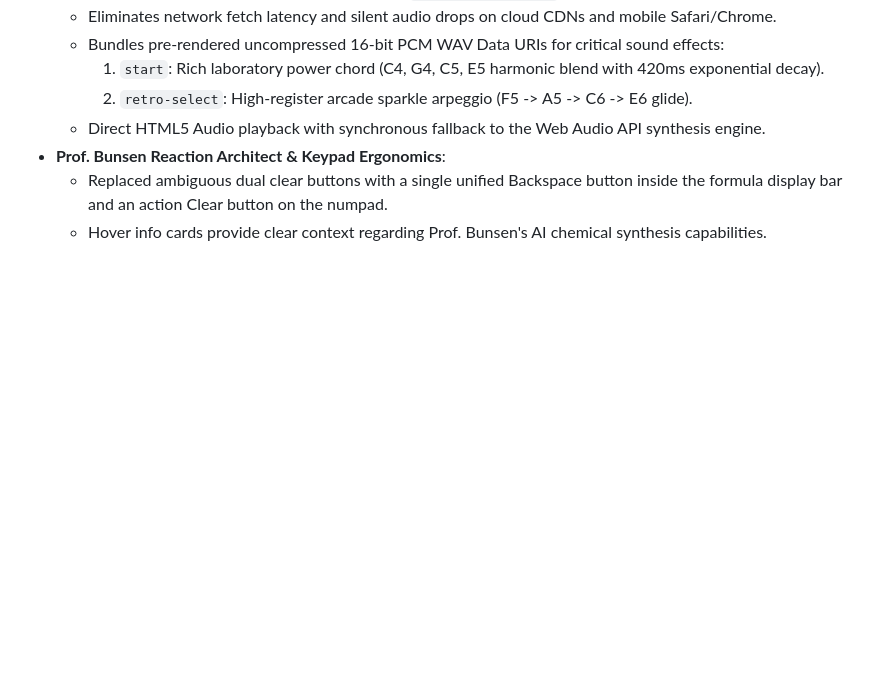
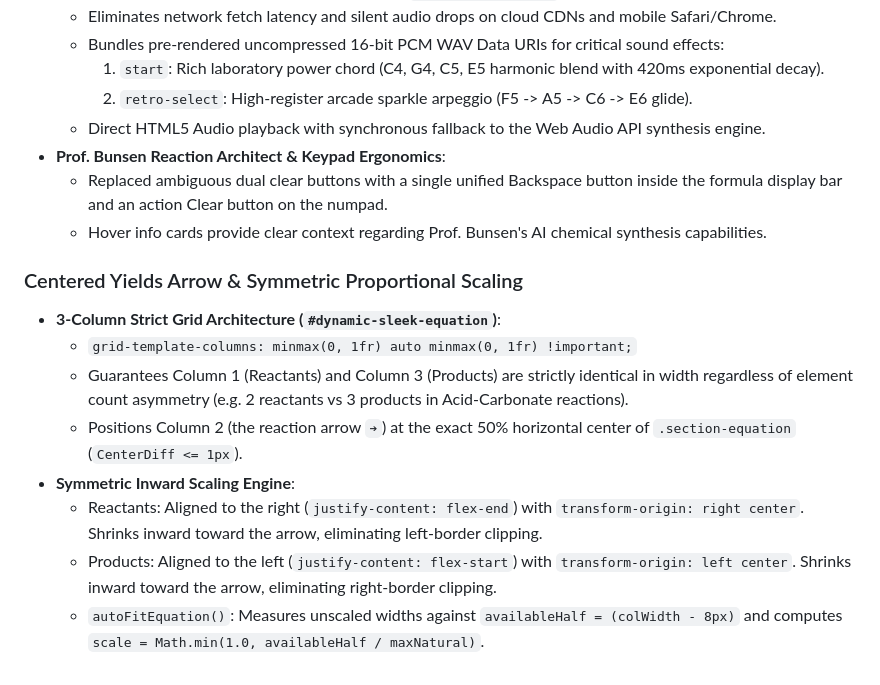
Before and after one commit to d-did-this/stoichbalance-web, a Markdown page: ARCHITECTURE.md, the part around the change. GitHub-like rendering; blank space fills up the shorter version.

Commit message:
Production release: Dead-center yields arrow, 3-column auto-fit grid, and zero clipping (ARCHITECTURE.md)

```diff
--- a/ARCHITECTURE.md
+++ b/ARCHITECTURE.md
@@ -172,3 +172,13 @@ To eliminate element collisions, text squeezing, and beaker clipping on tablet s
 * **Prof. Bunsen Reaction Architect & Keypad Ergonomics**:
   - Replaced ambiguous dual clear buttons with a single unified Backspace button inside the formula display bar and an action Clear button on the numpad.
   - Hover info cards provide clear context regarding Prof. Bunsen's AI chemical synthesis capabilities.
+
+### Centered Yields Arrow & Symmetric Proportional Scaling
+* **3-Column Strict Grid Architecture (`#dynamic-sleek-equation`)**:
+  - `grid-template-columns: minmax(0, 1fr) auto minmax(0, 1fr) !important;`
+  - Guarantees Column 1 (Reactants) and Column 3 (Products) are strictly identical in width regardless of element count asymmetry (e.g. 2 reactants vs 3 products in Acid-Carbonate reactions).
+  - Positions Column 2 (the reaction arrow `➔`) at the exact 50% horizontal center of `.section-equation` (`CenterDiff <= 1px`).
+* **Symmetric Inward Scaling Engine**:
+  - Reactants: Aligned to the right (`justify-content: flex-end`) with `transform-origin: right center`. Shrinks inward toward the arrow, eliminating left-border clipping.
+  - Products: Aligned to the left (`justify-content: flex-start`) with `transform-origin: left center`. Shrinks inward toward the arrow, eliminating right-border clipping.
+  - `autoFitEquation()`: Measures unscaled widths against `availableHalf = (colWidth - 8px)` and computes `scale = Math.min(1.0, availableHalf / maxNatural)`.
```
